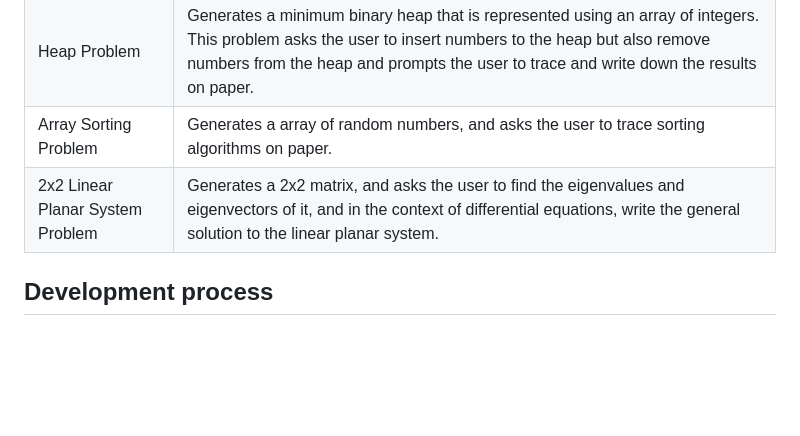
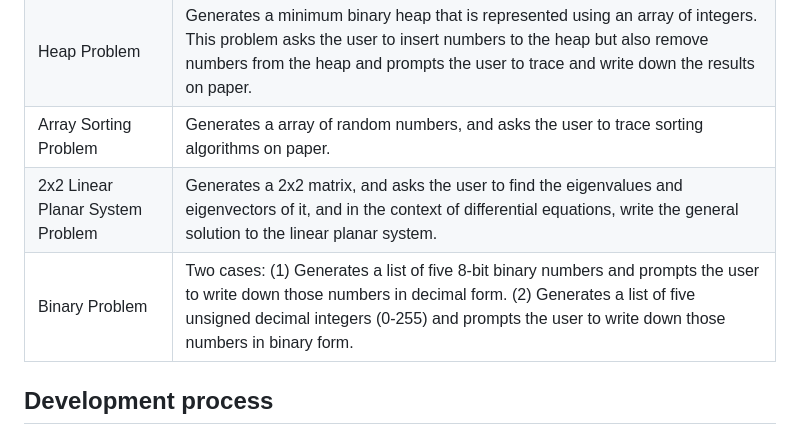
Before and after one commit to danchurlian/DChu-s-Problem-Generator, a Markdown page: README.md, the part around the change. Rendered like a GitHub page; blank space fills up the shorter version.

Commit message:
Added BinaryProblem information into the README file

```diff
--- a/README.md
+++ b/README.md
@@ -10,7 +10,8 @@ There is a help section that lists the syntax for the commands and arguments.
 | Arithmetic Problem | Generates a certain number of arithmetic problems (addition, subtraction, multiplication, division).
 | Heap Problem | Generates a minimum binary heap that is represented using an array of integers. This problem asks the user to insert numbers to the heap but also remove numbers from the heap and prompts the user to trace and write down the results on paper. |
 | Array Sorting Problem | Generates a array of random numbers, and asks the user to trace sorting algorithms on paper. |
-| 2x2 Linear Planar System Problem | Generates a 2x2 matrix, and asks the user to find the eigenvalues and eigenvectors of it, and in the context of differential equations, write the general solution to the linear planar system.
+| 2x2 Linear Planar System Problem | Generates a 2x2 matrix, and asks the user to find the eigenvalues and eigenvectors of it, and in the context of differential equations, write the general solution to the linear planar system. |
+| Binary Problem | Two cases: (1) Generates a list of five 8-bit binary numbers and prompts the user to write down those numbers in decimal form. (2) Generates a list of five unsigned decimal integers (0-255) and prompts the user to write down those numbers in binary form. |
 
 ## Development process
 I started out working with the Flask framework in order to carry out this web application. I set up the `app.py` and `index.html` files as I slowly learned how Flask functions and decorators work. The html file started out very simple. I learned about `meta` tags in the head portion of file, and I put a simple form that contained a field of text and a submit button.
```
